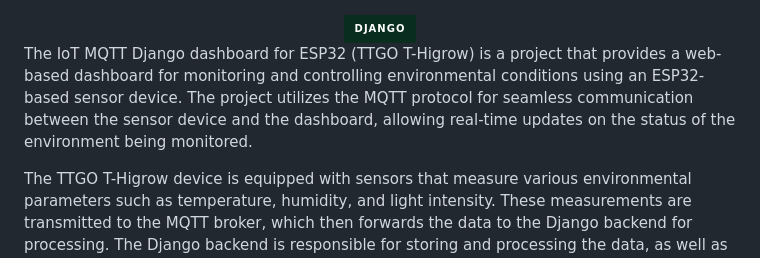
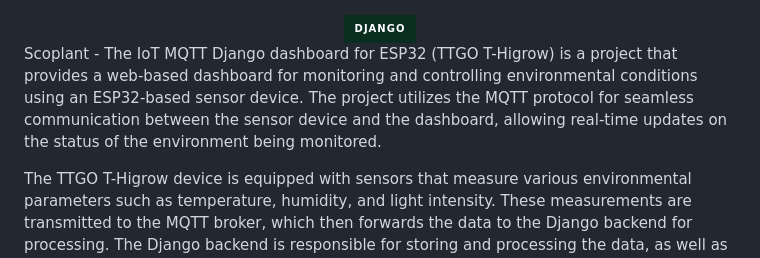
Before and after one commit to alialaei1/IOT-MQTT-Dashboard-for-ESP32-Plant-Sensor, a Markdown page: README.md, the part around the change. Rendered like a GitHub page; badges without logos.

```diff
--- a/README.md
+++ b/README.md
@@ -2,7 +2,7 @@
 <img src="https://img.shields.io/badge/Django-092E20?style=for-the-badge&logo=django&logoColor=white" target="_blank" /></div>
 
 
-The IoT MQTT Django dashboard for ESP32 (TTGO T-Higrow) is a project that provides a web-based dashboard for monitoring and controlling environmental conditions using an ESP32-based sensor device. The project utilizes the MQTT protocol for seamless communication between the sensor device and the dashboard, allowing real-time updates on the status of the environment being monitored.
+Scoplant - The IoT MQTT Django dashboard for ESP32 (TTGO T-Higrow) is a project that provides a web-based dashboard for monitoring and controlling environmental conditions using an ESP32-based sensor device. The project utilizes the MQTT protocol for seamless communication between the sensor device and the dashboard, allowing real-time updates on the status of the environment being monitored.
 
 The TTGO T-Higrow device is equipped with sensors that measure various environmental parameters such as temperature, humidity, and light intensity. These measurements are transmitted to the MQTT broker, which then forwards the data to the Django backend for processing. The Django backend is responsible for storing and processing the data, as well as handling user authentication and authorization.
 
```
